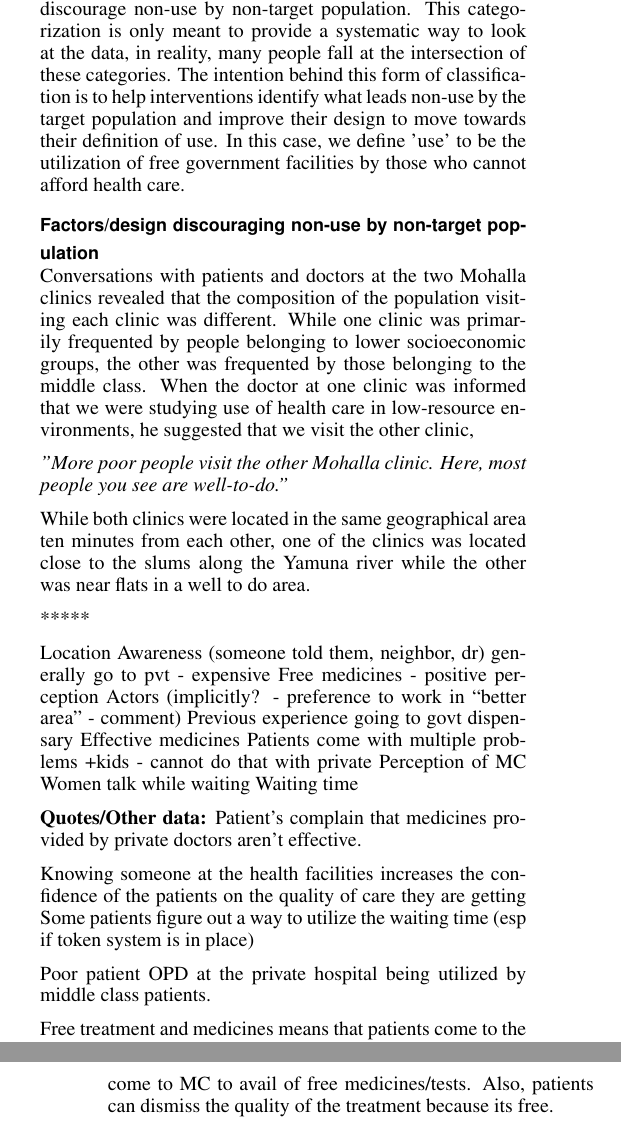
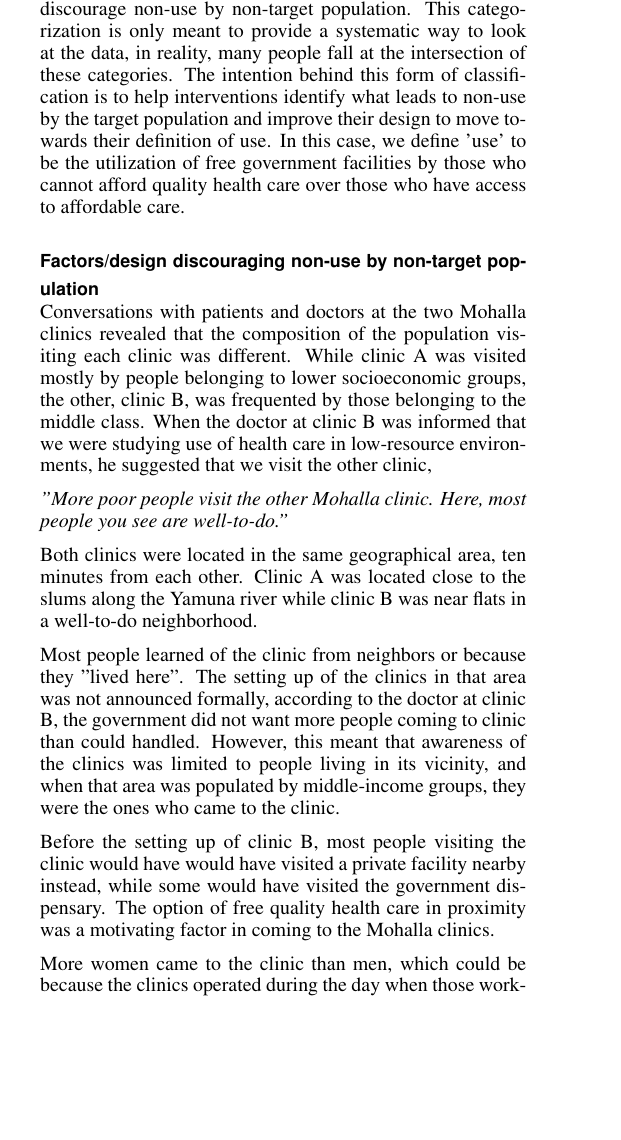
Before and after one commit to aismail1997/mohallaClinic, a LaTeX document (main.tex, which reads findings.tex): two parts of the columns of pages 2 and 3 of 3 before the commit and part of one column of page 2 of 4 after it, the two joined at a grey line, cut so that both start at the same text, the shorter picture padded with empty space. Compiled offline with pdfLaTeX.

Commit message:
Update on Overleaf.

```diff
--- a/findings.tex
+++ b/findings.tex
@@ -6,44 +2,33 @@ STORY OF USE
 \textcolor{red}{}
 %In this section, we discuss our findings about the design and implementation of Mohalla clinics. In particular, we focus on factors that affect the use of these clinics by the target population and the non-use of these clinics by the non-target population. We consider, both, factors that encourage and discourage the desired behaviors. Thus, we classify our findings into four different categories. Factors that: (i) encourage use by target population, (ii) discourage use by target population, (iii) encourage non-use by non-target population, (iv) discourage non-use by non-target population.
 %(RM: Assuming target population is folks from lower socio-economic background and non-target population is everyone else i.e. folks from higher socio-economic background.  Will have mentioned this in the intro.)
-Our analysis of the data collected revealed a story of use around Mohalla clinics and other government health care services. Other themes of gender, religion, education, socioeconomic and cultural factors emerged from our data, these revolve around the larger theme of use and non-use. To discuss these themes in the context of use, we classify our findings into four different categories - factors that: (i) encourage use by target population, (ii) discourage use by target population, (iii) encourage non-use by non-target population, (iv) discourage non-use by non-target population. This categorization is only meant to provide a systematic way to look at the data, in reality, many people fall at the intersection of these categories. The intention behind this form of classification is to help interventions identify what leads non-use by the target population and improve their design to move towards their definition of use. In this case, we define 'use' to be the utilization of free government facilities by those who cannot afford health care.
+Our analysis of the data collected revealed a story of use around Mohalla clinics and other government health care services. Other themes of gender, religion, education, socioeconomic and cultural factors emerged from our data, these revolve around the larger theme of use and non-use. To discuss these themes in the context of use, we classify our findings into four different categories - factors that: (i) encourage use by target population, (ii) discourage use by target population, (iii) encourage non-use by non-target population, (iv) discourage non-use by non-target population. This categorization is only meant to provide a systematic way to look at the data, in reality, many people fall at the intersection of these categories. The intention behind this form of classification is to help interventions identify what leads to non-use by the target population and improve their design to move towards their definition of use. In this case, we define 'use' to be the utilization of free government facilities by those who cannot afford quality health care over those who have access to affordable care.
 
-%(why do we choose this classification?)
 \subsection{Factors/design discouraging non-use by non-target population}
-
-%CURRENT SITUATION
-Conversations with patients and doctors at the two Mohalla clinics revealed that the composition of the population visiting each clinic was different. While one clinic was primarily frequented by people belonging to lower socioeconomic groups, the other was frequented by those belonging to the middle class. When the doctor at one clinic was informed that we were studying use of health care in low-resource environments, he suggested that we visit the other clinic,
+Conversations with patients and doctors at the two Mohalla clinics revealed that the composition of the population visiting each clinic was different. While clinic A was visited mostly by people belonging to lower socioeconomic groups, the other, clinic B, was frequented by those belonging to the middle class. When the doctor at clinic B was informed that we were studying use of health care in low-resource environments, he suggested that we visit the other clinic,
 
 \textit{"More poor people visit the other Mohalla clinic. Here, most people you see are well-to-do."}
 
-While both clinics were located in the same geographical area ten minutes from each other, one of the clinics was located close to the slums along the Yamuna river while the other was near flats in a well to do area. %replace with another word
+Both clinics were located in the same geographical area, ten minutes from each other. Clinic A was located close to the slums along the Yamuna river while clinic B was near flats in a well-to-do neighborhood. %replace with another word
 
+Most people learned of the clinic from neighbors or because they "lived here". The setting up of the clinics in that area was not announced formally, according to the doctor at clinic B, the government did not want more people coming to clinic than could handled. However, this meant that awareness of the clinics was limited to people living in its vicinity, and when that area was populated by middle-income groups, they were the ones who came to the clinic.
 
+Before the setting up of clinic B, most people visiting the clinic would have would have visited a private facility nearby instead, while some would have visited the government dispensary. The option of free quality health care in proximity was a motivating factor in coming to the Mohalla clinics.
 
-*****
+More women came to the clinic than men, which could be because the clinics operated during the day when those working could not visit. An interesting phenomenon this lead to at clinic B was that the clinic functioned as a community center in once sense, a meeting point for women. Women would often meet women they knew and would be introduced to other women through them. They would come with their children and talk about their ailments and suggested home-made remedies they could try instead of allopathic medicines. Since the clinic was free, the women would go to the clinic for issues that they would not have visited a doctor for otherwise, ailments that did not chronically affect daily function such as mild back pain, rashes, and headaches. Many of those visiting the clinic were frequent visitors and could be seen at the clinic over multiple days while we were at the clinic.
 
-Location
-Awareness (someone told them, neighbor, dr)
-generally go to pvt - expensive
-Free medicines - positive perception
-Actors (implicitly? - preference to work in “better area” - comment)
-Previous experience going to govt dispensary
-Effective medicines
-Patients come with multiple problems +kids - cannot do that with private
-Perception of MC
-Women talk while waiting
-Waiting time
+The proximity of the clinic, awareness of its presence, positive perception of health care and the safe and comfortable environment provided lead to people outside the target group visiting the clinic. However, this does not explain why the target group did not visit the clinics, which is discussed in the next section. An interesting phenomenon to note here is that awareness that the clinic was meant for the poor did not deter others from visiting the clinic. One woman's response when asked her opinion of the Mohalla clinic is mentioned below and was typical of other responses received,
 
-\textbf{Quotes/Other data:}
-Patient's complain that medicines provided by private doctors aren't effective.
+\textit{"I think the Mohalla clinic is a good initiative, it beings relief to the poor who cannot afford such facilities otherwise."}
 
-Knowing someone at the health facilities increases the confidence of the patients on the quality of care they are getting
-Some patients figure out a way to utilize the waiting time (esp if token system is in place)
-
-Poor patient OPD at the private hospital being utilized by middle class patients.
-
-Free treatment and medicines means that patients come to the clinic for the smallest of health issues. Should this be deterred? How? Also, patients visit private clinics first and the come to MC to avail of free medicines/tests. Also, patients can dismiss the quality of the treatment because its free.
-
+During the course of the study, this phenomenon was not just observed at clinic B, one private hospital visited had separate hours for poor patients when the fees for consultation were lower. However, few poor patients could be seen during this time, most people visiting belonged to the middle-class since no documents were asked to demonstrate economic status.
+%Location - Awareness (someone told them, neighbor, dr) - generally go to pvt - expensive - Free medicines - positive perception - Actors (implicitly? - preference to work in “better area” - comment) - Previous experience going to govt dispensary - Effective medicines - Patients come with multiple problems + kids - cannot do that with private - Perception of MC - Women talk while waiting - Waiting time
+%\textbf{Quotes/Other data:}
+%Patient's complain that medicines provided by private doctors aren't effective.
+%Knowing someone at the health facilities increases the confidence of the patients on the quality of care they are getting
+%Some patients figure out a way to utilize the waiting time (esp if token system is in place)
+%Poor patient OPD at the private hospital being utilized by middle class patients.
+%Free treatment and medicines means that patients come to the clinic for the smallest of health issues. Should this be deterred? How? Also, patients visit private clinics first and the come to MC to avail of free medicines/tests. Also, patients can dismiss the quality of the treatment because its free.
 \subsection{Factors/design discouraging use by target population}
 
 *****
```
Also changed, not shown: findings.tex (4 more changed lines).
